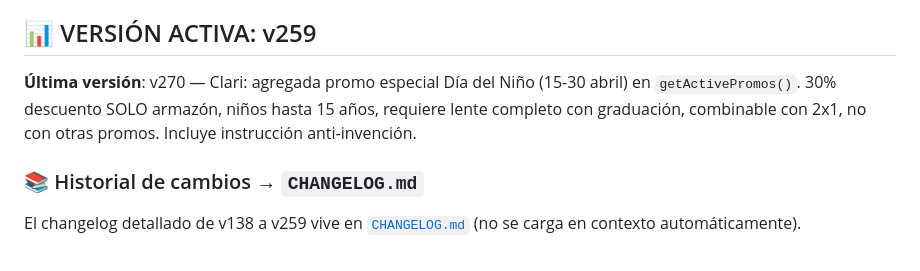
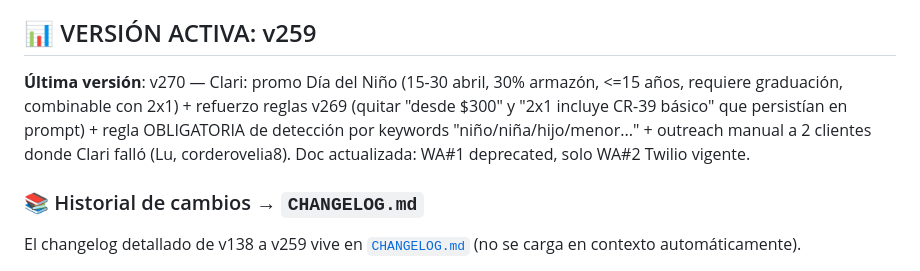
Before and after one commit to AngelAlv-96/optcaryera, a Markdown page: CLAUDE.md, the part around the change. Rendered like a GitHub page.

Commit message:
docs(claude): última versión v270 resumen extendido
Incluir refuerzo v269 + outreach manual + WA#1 deprecated
en el resumen de línea única.

Co-Authored-By: Claude Opus 4.6 <noreply@anthropic.com>

```diff
--- a/CLAUDE.md
+++ b/CLAUDE.md
@@ -409,7 +409,7 @@ Login, Dashboard (TC dólar auto-refresh), Pacientes, Ventas/POS (multi-pago, US
 
 ## 📊 VERSIÓN ACTIVA: v259
 
-**Última versión**: v270 — Clari: agregada promo especial Día del Niño (15-30 abril) en `getActivePromos()`. 30% descuento SOLO armazón, niños hasta 15 años, requiere lente completo con graduación, combinable con 2x1, no con otras promos. Incluye instrucción anti-invención.
+**Última versión**: v270 — Clari: promo Día del Niño (15-30 abril, 30% armazón, <=15 años, requiere graduación, combinable con 2x1) + refuerzo reglas v269 (quitar "desde $300" y "2x1 incluye CR-39 básico" que persistían en prompt) + regla OBLIGATORIA de detección por keywords "niño/niña/hijo/menor..." + outreach manual a 2 clientes donde Clari falló (Lu, corderovelia8). Doc actualizada: WA#1 deprecated, solo WA#2 Twilio vigente.
 
 ### 📚 Historial de cambios → `CHANGELOG.md`
 
```
